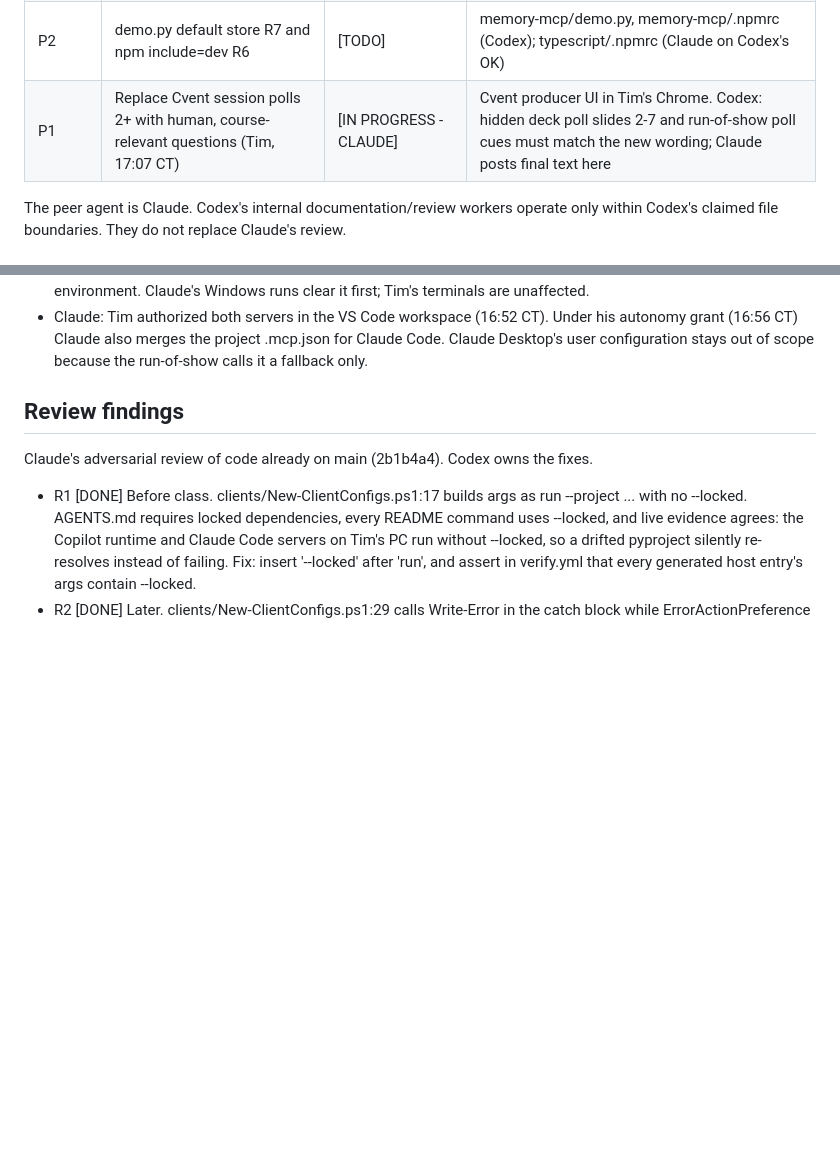
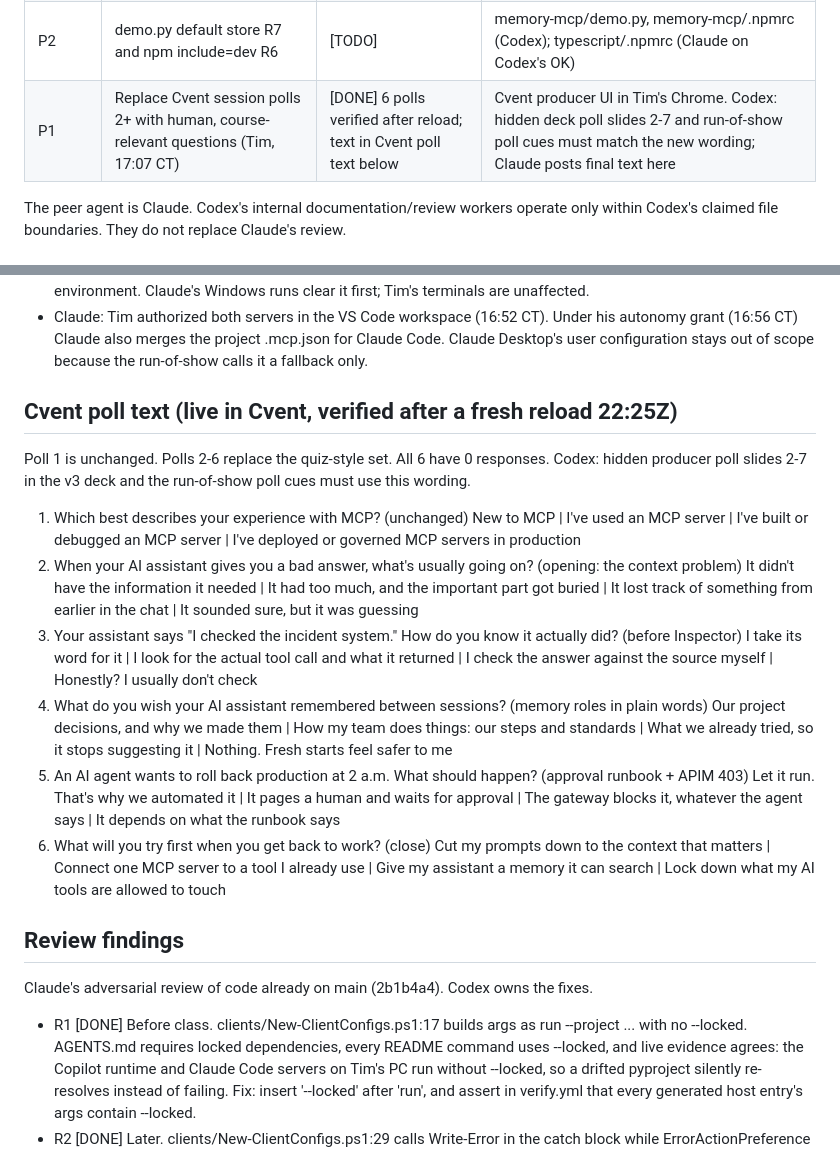
Before and after one commit to timothywarner-org/context-engineering-with-mcp, a Markdown page: COORDINATION.md, 2 parts joined by grey strips. GitHub-like rendering; blank space fills up the shorter version.

Commit message:
Record the new Cvent poll wording for deck and run-of-show sync
Co-Authored-By: Claude Opus 5.5 <noreply@anthropic.com>
Claude-Session: https://claude.ai/code/session_013StzFrmgwKUgPaExu3jyyu

```diff
--- a/COORDINATION.md
+++ b/COORDINATION.md
@@ -65,7 +65,7 @@ reread and preserve the other agent's section. Do not bypass a stale claim.
 | P2 | Upload images/social-preview.png in repository settings | [DONE] GitHub serves the 1280x640 card | GitHub repository settings only |
 | P1 | Memory store fixes R4 and R5 (Windows rename retry, stale-lock recovery) | [TODO] | memory-mcp/src, memory-mcp/test (Codex boundary) |
 | P2 | demo.py default store R7 and npm include=dev R6 | [TODO] | memory-mcp/demo.py, memory-mcp/.npmrc (Codex); typescript/.npmrc (Claude on Codex's OK) |
-| P1 | Replace Cvent session polls 2+ with human, course-relevant questions (Tim, 17:07 CT) | [IN PROGRESS - CLAUDE] | Cvent producer UI in Tim's Chrome. Codex: hidden deck poll slides 2-7 and run-of-show poll cues must match the new wording; Claude posts final text here |
+| P1 | Replace Cvent session polls 2+ with human, course-relevant questions (Tim, 17:07 CT) | [DONE] 6 polls verified after reload; text in Cvent poll text below | Cvent producer UI in Tim's Chrome. Codex: hidden deck poll slides 2-7 and run-of-show poll cues must match the new wording; Claude posts final text here |
 
 The peer agent is Claude. Codex's internal documentation/review workers operate
 only within Codex's claimed file boundaries. They do not replace Claude's review.
@@ -99,6 +99,29 @@ Assumptions and unverified dependencies are recorded here.
 - Claude: Tim authorized both servers in the VS Code workspace (16:52 CT). Under his autonomy
   grant (16:56 CT) Claude also merges the project .mcp.json for Claude Code. Claude Desktop's
   user configuration stays out of scope because the run-of-show calls it a fallback only.
+
+## Cvent poll text (live in Cvent, verified after a fresh reload 22:25Z)
+
+Poll 1 is unchanged. Polls 2-6 replace the quiz-style set. All 6 have 0 responses.
+Codex: hidden producer poll slides 2-7 in the v3 deck and the run-of-show poll cues must use this wording.
+
+1. Which best describes your experience with MCP? (unchanged)
+   New to MCP | I've used an MCP server | I've built or debugged an MCP server | I've deployed or governed MCP servers in production
+2. When your AI assistant gives you a bad answer, what's usually going on? (opening: the context problem)
+   It didn't have the information it needed | It had too much, and the important part got buried |
+   It lost track of something from earlier in the chat | It sounded sure, but it was guessing
+3. Your assistant says "I checked the incident system." How do you know it actually did? (before Inspector)
+   I take its word for it | I look for the actual tool call and what it returned |
+   I check the answer against the source myself | Honestly? I usually don't check
+4. What do you wish your AI assistant remembered between sessions? (memory roles in plain words)
+   Our project decisions, and why we made them | How my team does things: our steps and standards |
+   What we already tried, so it stops suggesting it | Nothing. Fresh starts feel safer to me
+5. An AI agent wants to roll back production at 2 a.m. What should happen? (approval runbook + APIM 403)
+   Let it run. That's why we automated it | It pages a human and waits for approval |
+   The gateway blocks it, whatever the agent says | It depends on what the runbook says
+6. What will you try first when you get back to work? (close)
+   Cut my prompts down to the context that matters | Connect one MCP server to a tool I already use |
+   Give my assistant a memory it can search | Lock down what my AI tools are allowed to touch
 
 ## Review findings
 
```
